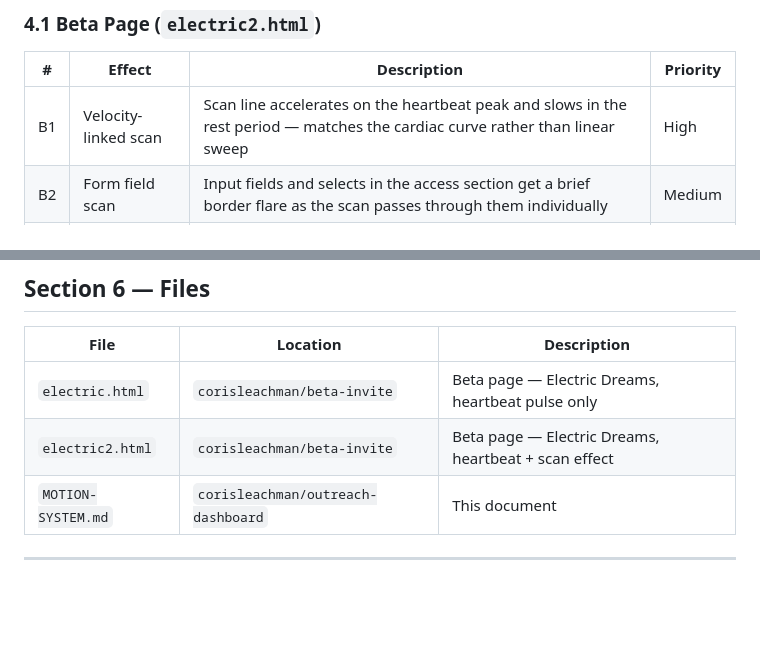
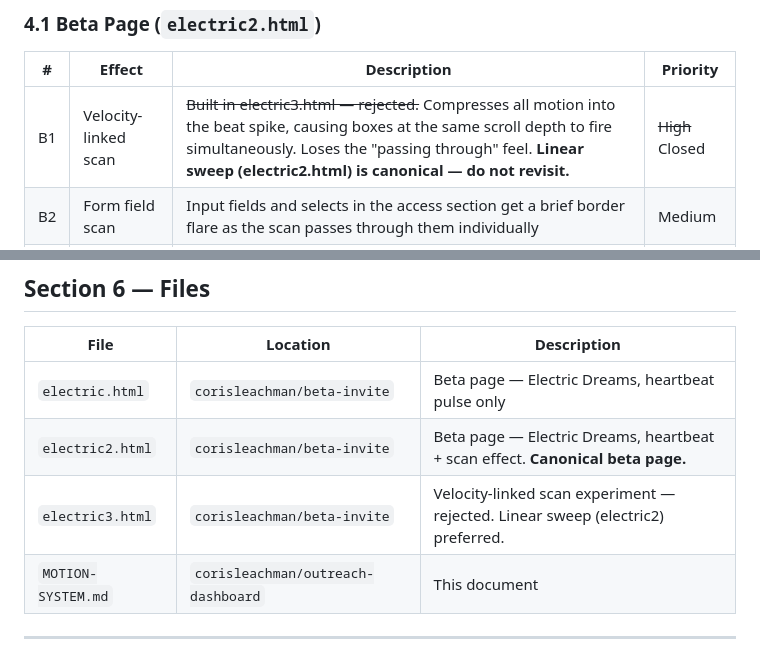
Before and after one commit to corisleachman/outreach-dashboard, a Markdown page: MOTION-SYSTEM.md, 2 parts joined by grey strips. GitHub-like rendering; blank space fills up the shorter version.

Commit message:
Record B1 decision: linear sweep canonical, velocity-linked rejected

```diff
--- a/MOTION-SYSTEM.md
+++ b/MOTION-SYSTEM.md
@@ -83,7 +83,7 @@ Priority order within each group is top → bottom.
 
 | # | Effect | Description | Priority |
 |---|---|---|---|
-| B1 | Velocity-linked scan | Scan line accelerates on the heartbeat peak and slows in the rest period — matches the cardiac curve rather than linear sweep | High |
+| B1 | Velocity-linked scan | ~~Built in electric3.html — rejected.~~ Compresses all motion into the beat spike, causing boxes at the same scroll depth to fire simultaneously. Loses the "passing through" feel. **Linear sweep (electric2.html) is canonical — do not revisit.** | ~~High~~ Closed |
 | B2 | Form field scan | Input fields and selects in the access section get a brief border flare as the scan passes through them individually | Medium |
 | B3 | Particle trail | Short-lived particles (3–5px dots) spawn at the scan line's position as it crosses each box, drift upward and fade | Low |
 
@@ -139,7 +139,8 @@ Priority order within each group is top → bottom.
 | File | Location | Description |
 |---|---|---|
 | `electric.html` | `corisleachman/beta-invite` | Beta page — Electric Dreams, heartbeat pulse only |
-| `electric2.html` | `corisleachman/beta-invite` | Beta page — Electric Dreams, heartbeat + scan effect |
+| `electric2.html` | `corisleachman/beta-invite` | Beta page — Electric Dreams, heartbeat + scan effect. **Canonical beta page.** |
+| `electric3.html` | `corisleachman/beta-invite` | Velocity-linked scan experiment — rejected. Linear sweep (electric2) preferred. |
 | `MOTION-SYSTEM.md` | `corisleachman/outreach-dashboard` | This document |
 
 ---
```
